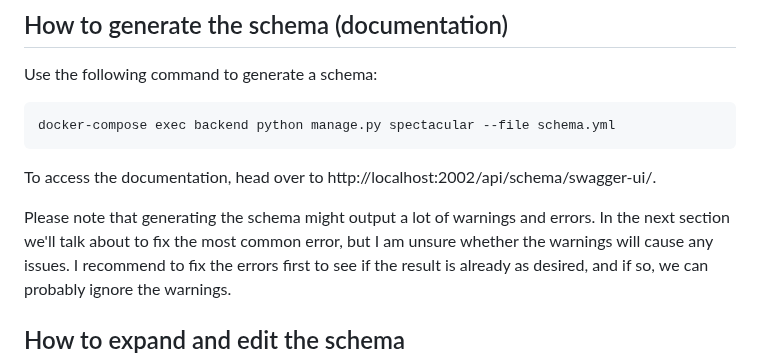
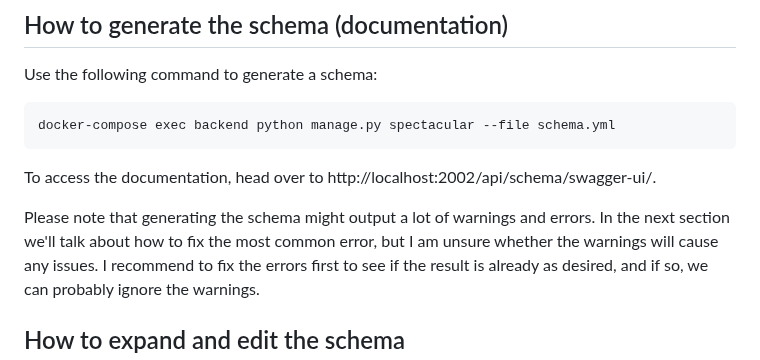
Before and after one commit to SELab-2/Dr-Trottoir-4, a Markdown page: readme/API-docs.md, the part around the change. GitHub-like rendering.

Commit message:
#40 fix typo in API-docs.md

````diff
--- a/readme/API-docs.md
+++ b/readme/API-docs.md
@@ -11,7 +11,7 @@ docker-compose exec backend python manage.py spectacular --file schema.yml
 ```
 To access the documentation, head over to http://localhost:2002/api/schema/swagger-ui/.
 
-Please note that generating the schema might output a lot of warnings and errors. In the next section we'll talk about to
+Please note that generating the schema might output a lot of warnings and errors. In the next section we'll talk about how to
 fix the most common error, but I am unsure whether the warnings will cause any issues. I recommend to fix the errors first
 to see if the result is already as desired, and if so, we can probably ignore the warnings.
 
````
